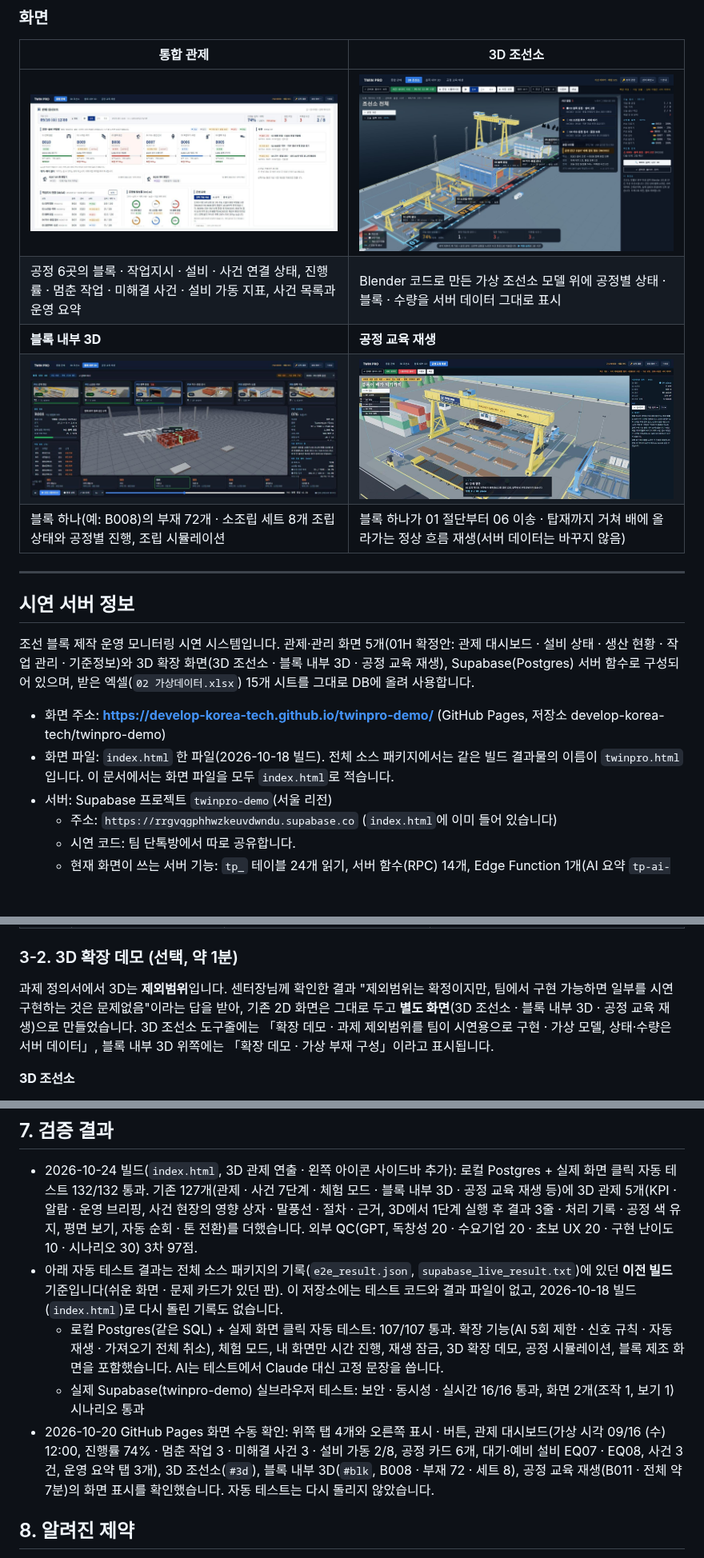
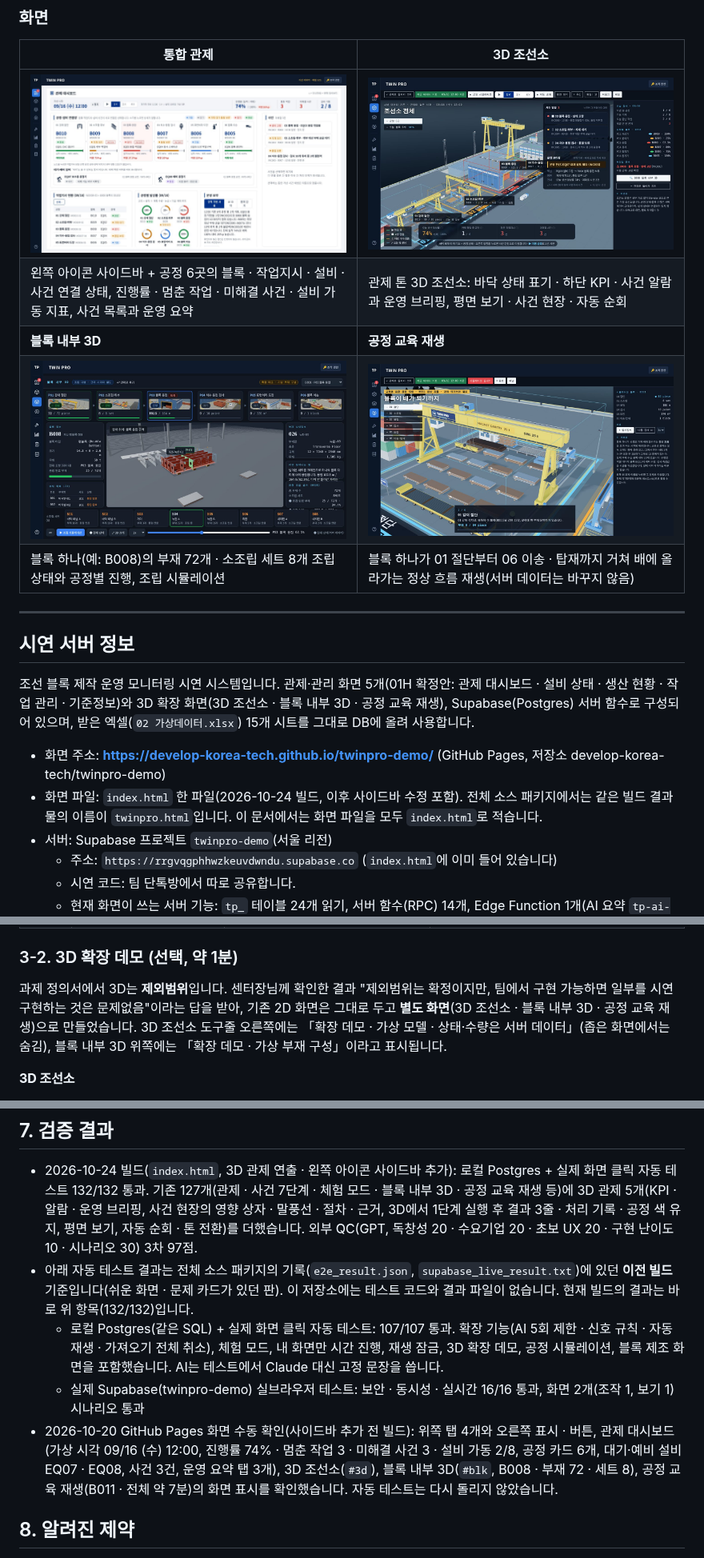
Before and after one commit to develop-korea-tech/twinpro-demo, a Markdown page: README.md, 3 parts joined by grey strips. Shown at 80% size. GitHub-like rendering; pictures changed too: docs/screen-3d-shipyard.jpg, docs/screen-block-3d.jpg, docs/screen-dashboard.jpg; blank space fills up the shorter version.

Commit message:
README 최신화 — 빌드 날짜·3D 도구줄 표기·검증 문구 정리, 화면 캡처 4장을 현재 빌드(사이드바·관제 톤)로 교체
Co-Authored-By: Claude Opus 5.5 <noreply@anthropic.com>
Claude-Session: https://claude.ai/code/session_0118yJohinjDPUbRGhyax1CZ

```diff
--- a/README.md
+++ b/README.md
@@ -23,7 +23,7 @@
 | 통합 관제 | 3D 조선소 |
 |---|---|
 | ![통합 관제 화면](docs/screen-dashboard.jpg) | ![3D 조선소 화면](docs/screen-3d-shipyard.jpg) |
-| 공정 6곳의 블록 · 작업지시 · 설비 · 사건 연결 상태, 진행률 · 멈춘 작업 · 미해결 사건 · 설비 가동 지표, 사건 목록과 운영 요약 | Blender 코드로 만든 가상 조선소 모델 위에 공정별 상태 · 블록 · 수량을 서버 데이터 그대로 표시 |
+| 왼쪽 아이콘 사이드바 + 공정 6곳의 블록 · 작업지시 · 설비 · 사건 연결 상태, 진행률 · 멈춘 작업 · 미해결 사건 · 설비 가동 지표, 사건 목록과 운영 요약 | 관제 톤 3D 조선소: 바닥 상태 표기 · 하단 KPI · 사건 알람과 운영 브리핑, 평면 보기 · 사건 현장 · 자동 순회 |
 | **블록 내부 3D** | **공정 교육 재생** |
 | ![블록 내부 3D 화면](docs/screen-block-3d.jpg) | ![공정 교육 재생 화면](docs/screen-process-replay.jpg) |
 | 블록 하나(예: B008)의 부재 72개 · 소조립 세트 8개 조립 상태와 공정별 진행, 조립 시뮬레이션 | 블록 하나가 01 절단부터 06 이송 · 탑재까지 거쳐 배에 올라가는 정상 흐름 재생(서버 데이터는 바꾸지 않음) |
@@ -36,7 +36,7 @@
 조선 블록 제작 운영 모니터링 시연 시스템입니다. 관제·관리 화면 5개(01H 확정안: 관제 대시보드 · 설비 상태 · 생산 현황 · 작업 관리 · 기준정보)와 3D 확장 화면(3D 조선소 · 블록 내부 3D · 공정 교육 재생), Supabase(Postgres) 서버 함수로 구성되어 있으며, 받은 엑셀(`02 가상데이터.xlsx`) 15개 시트를 그대로 DB에 올려 사용합니다.
 
 - 화면 주소: **https://develop-korea-tech.github.io/twinpro-demo/** (GitHub Pages, 저장소 develop-korea-tech/twinpro-demo)
-- 화면 파일: `index.html` 한 파일(2026-10-18 빌드). 전체 소스 패키지에서는 같은 빌드 결과물의 이름이 `twinpro.html`입니다. 이 문서에서는 화면 파일을 모두 `index.html`로 적습니다.
+- 화면 파일: `index.html` 한 파일(2026-10-24 빌드, 이후 사이드바 수정 포함). 전체 소스 패키지에서는 같은 빌드 결과물의 이름이 `twinpro.html`입니다. 이 문서에서는 화면 파일을 모두 `index.html`로 적습니다.
 - 서버: Supabase 프로젝트 `twinpro-demo`(서울 리전)
   - 주소: `https://rrgvqgphhwzkeuvdwndu.supabase.co` (`index.html`에 이미 들어 있습니다)
   - 시연 코드: 팀 단톡방에서 따로 공유합니다.
@@ -199,7 +199,7 @@
 
 ### 3-2. 3D 확장 데모 (선택, 약 1분)
 
-과제 정의서에서 3D는 **제외범위**입니다. 센터장님께 확인한 결과 "제외범위는 확정이지만, 팀에서 구현 가능하면 일부를 시연 구현하는 것은 문제없음"이라는 답을 받아, 기존 2D 화면은 그대로 두고 **별도 화면**(3D 조선소 · 블록 내부 3D · 공정 교육 재생)으로 만들었습니다. 3D 조선소 도구줄에는 「확장 데모 · 과제 제외범위를 팀이 시연용으로 구현 · 가상 모델, 상태·수량은 서버 데이터」, 블록 내부 3D 위쪽에는 「확장 데모 · 가상 부재 구성」이라고 표시됩니다.
+과제 정의서에서 3D는 **제외범위**입니다. 센터장님께 확인한 결과 "제외범위는 확정이지만, 팀에서 구현 가능하면 일부를 시연 구현하는 것은 문제없음"이라는 답을 받아, 기존 2D 화면은 그대로 두고 **별도 화면**(3D 조선소 · 블록 내부 3D · 공정 교육 재생)으로 만들었습니다. 3D 조선소 도구줄 오른쪽에는 「확장 데모 · 가상 모델 · 상태·수량은 서버 데이터」(좁은 화면에서는 숨김), 블록 내부 3D 위쪽에는 「확장 데모 · 가상 부재 구성」이라고 표시됩니다.
 
 **3D 조선소**
 
@@ -437,10 +437,10 @@ node e2e.js                              # 결과: e2e_result.json, 스크린샷
 ## 7. 검증 결과
 
 - 2026-10-24 빌드(`index.html`, 3D 관제 연출 · 왼쪽 아이콘 사이드바 추가): 로컬 Postgres + 실제 화면 클릭 자동 테스트 132/132 통과. 기존 127개(관제 · 사건 7단계 · 체험 모드 · 블록 내부 3D · 공정 교육 재생 등)에 3D 관제 5개(KPI · 알람 · 운영 브리핑, 사건 현장의 영향 상자 · 말풍선 · 절차 · 근거, 3D에서 1단계 실행 후 결과 3줄 · 처리 기록 · 공정 색 유지, 평면 보기, 자동 순회 · 톤 전환)를 더했습니다. 외부 QC(GPT, 독창성 20 · 수요기업 20 · 초보 UX 20 · 구현 난이도 10 · 시나리오 30) 3차 97점.
-- 아래 자동 테스트 결과는 전체 소스 패키지의 기록(`e2e_result.json`, `supabase_live_result.txt`)에 있던 **이전 빌드** 기준입니다(쉬운 화면 · 문제 카드가 있던 판). 이 저장소에는 테스트 코드와 결과 파일이 없고, 2026-10-18 빌드(`index.html`)로 다시 돌린 기록도 없습니다.
+- 아래 자동 테스트 결과는 전체 소스 패키지의 기록(`e2e_result.json`, `supabase_live_result.txt`)에 있던 **이전 빌드** 기준입니다(쉬운 화면 · 문제 카드가 있던 판). 이 저장소에는 테스트 코드와 결과 파일이 없습니다. 현재 빌드의 결과는 바로 위 항목(132/132)입니다.
   - 로컬 Postgres(같은 SQL) + 실제 화면 클릭 자동 테스트: 107/107 통과. 확장 기능(AI 5회 제한 · 신호 규칙 · 자동 재생 · 가져오기 전체 취소), 체험 모드, 내 화면만 시간 진행, 재생 잠금, 3D 확장 데모, 공정 시뮬레이션, 블록 제조 화면을 포함했습니다. AI는 테스트에서 Claude 대신 고정 문장을 씁니다.
   - 실제 Supabase(twinpro-demo) 실브라우저 테스트: 보안 · 동시성 · 실시간 16/16 통과, 화면 2개(조작 1, 보기 1) 시나리오 통과
-- 2026-10-20 GitHub Pages 화면 수동 확인: 위쪽 탭 4개와 오른쪽 표시 · 버튼, 관제 대시보드(가상 시각 09/16 (수) 12:00, 진행률 74% · 멈춘 작업 3 · 미해결 사건 3 · 설비 가동 2/8, 공정 카드 6개, 대기·예비 설비 EQ07 · EQ08, 사건 3건, 운영 요약 탭 3개), 3D 조선소(`#3d`), 블록 내부 3D(`#blk`, B008 · 부재 72 · 세트 8), 공정 교육 재생(B011 · 전체 약 7분)의 화면 표시를 확인했습니다. 자동 테스트는 다시 돌리지 않았습니다.
+- 2026-10-20 GitHub Pages 화면 수동 확인(사이드바 추가 전 빌드): 위쪽 탭 4개와 오른쪽 표시 · 버튼, 관제 대시보드(가상 시각 09/16 (수) 12:00, 진행률 74% · 멈춘 작업 3 · 미해결 사건 3 · 설비 가동 2/8, 공정 카드 6개, 대기·예비 설비 EQ07 · EQ08, 사건 3건, 운영 요약 탭 3개), 3D 조선소(`#3d`), 블록 내부 3D(`#blk`, B008 · 부재 72 · 세트 8), 공정 교육 재생(B011 · 전체 약 7분)의 화면 표시를 확인했습니다. 자동 테스트는 다시 돌리지 않았습니다.
 
 ## 8. 알려진 제약
 
```
Also changed, not shown: other parts of README.md (+1 -1 lines).
